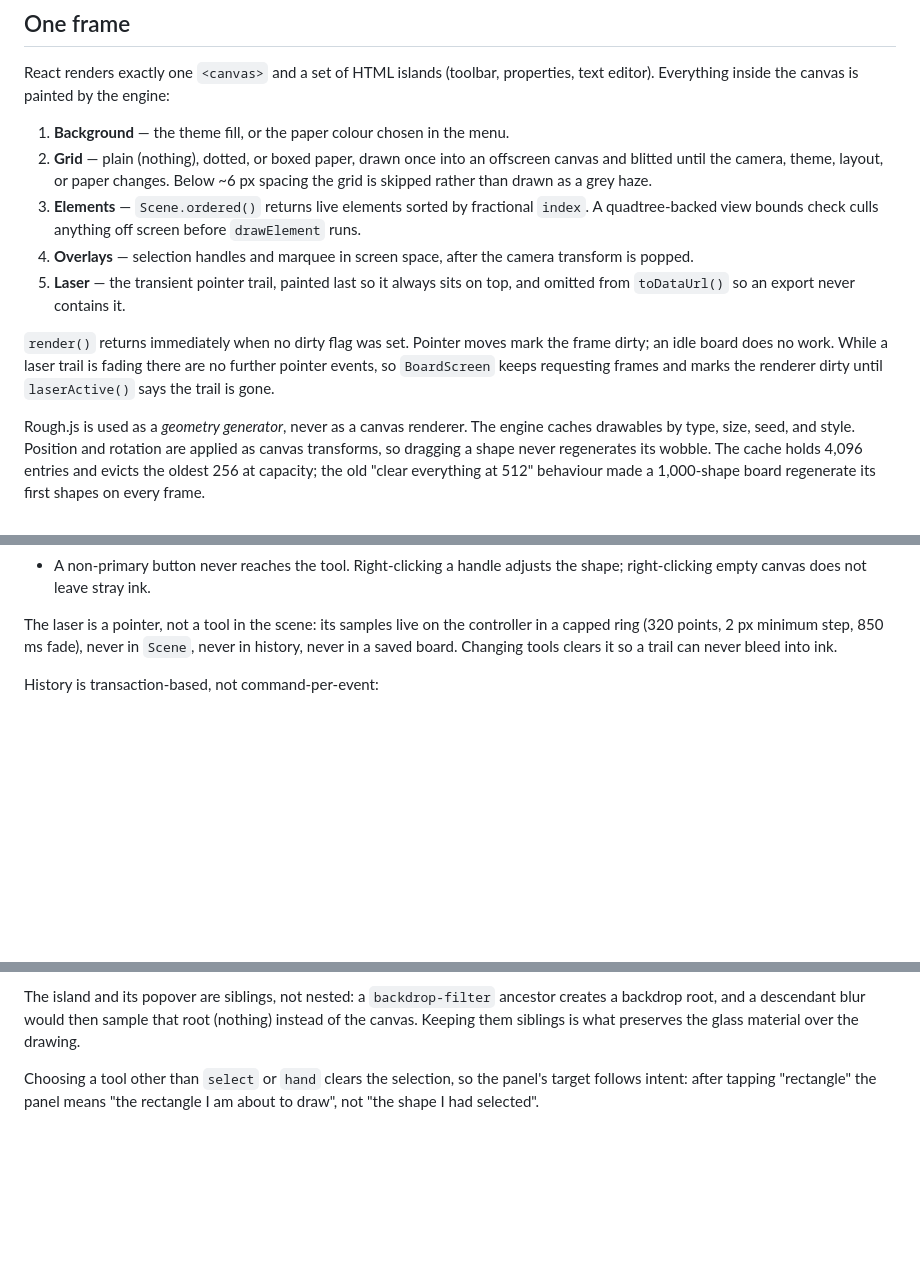
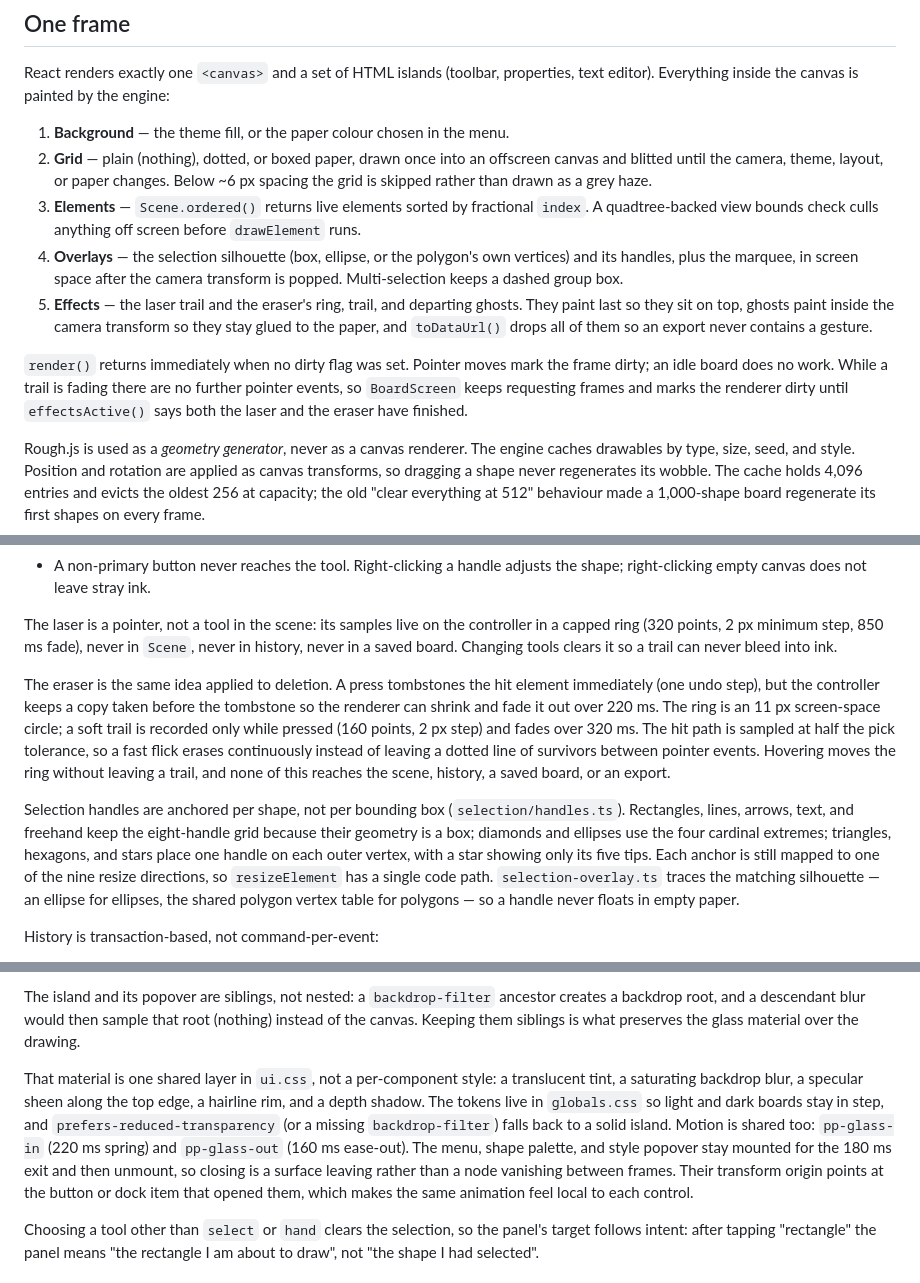
Before and after one commit to RishabhDotIn/PenPaper, a Markdown page: docs/ARCHITECTURE.md, 3 parts joined by grey strips. GitHub-like rendering; blank space fills up the shorter version.

```diff
--- a/docs/ARCHITECTURE.md
+++ b/docs/ARCHITECTURE.md
@@ -47,15 +47,19 @@ properties, text editor). Everything inside the canvas is painted by the engine:
 3. **Elements** — `Scene.ordered()` returns live elements sorted by fractional
    `index`. A quadtree-backed view bounds check culls anything off screen before
    `drawElement` runs.
-4. **Overlays** — selection handles and marquee in screen space, after the
-   camera transform is popped.
-5. **Laser** — the transient pointer trail, painted last so it always sits on
-   top, and omitted from `toDataUrl()` so an export never contains it.
+4. **Overlays** — the selection silhouette (box, ellipse, or the polygon's own
+   vertices) and its handles, plus the marquee, in screen space after the camera
+   transform is popped. Multi-selection keeps a dashed group box.
+5. **Effects** — the laser trail and the eraser's ring, trail, and departing
+   ghosts. They paint last so they sit on top, ghosts paint inside the camera
+   transform so they stay glued to the paper, and `toDataUrl()` drops all of
+   them so an export never contains a gesture.
 
 `render()` returns immediately when no dirty flag was set. Pointer moves mark
-the frame dirty; an idle board does no work. While a laser trail is fading there
-are no further pointer events, so `BoardScreen` keeps requesting frames and
-marks the renderer dirty until `laserActive()` says the trail is gone.
+the frame dirty; an idle board does no work. While a trail is fading there are
+no further pointer events, so `BoardScreen` keeps requesting frames and marks
+the renderer dirty until `effectsActive()` says both the laser and the eraser
+have finished.
 
 Rough.js is used as a *geometry generator*, never as a canvas renderer. The
 engine caches drawables by type, size, seed, and style. Position and rotation
@@ -112,6 +116,26 @@ The laser is a pointer, not a tool in the scene: its samples live on the
 controller in a capped ring (320 points, 2 px minimum step, 850 ms fade), never
 in `Scene`, never in history, never in a saved board. Changing tools clears it
 so a trail can never bleed into ink.
+
+The eraser is the same idea applied to deletion. A press tombstones the hit
+element immediately (one undo step), but the controller keeps a copy taken
+before the tombstone so the renderer can shrink and fade it out over 220 ms.
+The ring is an 11 px screen-space circle; a soft trail is recorded only while
+pressed (160 points, 2 px step) and fades over 320 ms. The hit path is sampled
+at half the pick tolerance, so a fast flick erases continuously instead of
+leaving a dotted line of survivors between pointer events. Hovering moves the
+ring without leaving a trail, and none of this reaches the scene, history, a
+saved board, or an export.
+
+Selection handles are anchored per shape, not per bounding box
+(`selection/handles.ts`). Rectangles, lines, arrows, text, and freehand keep the
+eight-handle grid because their geometry is a box; diamonds and ellipses use
+the four cardinal extremes; triangles, hexagons, and stars place one handle on
+each outer vertex, with a star showing only its five tips. Each anchor is still
+mapped to one of the nine resize directions, so `resizeElement` has a single
+code path. `selection-overlay.ts` traces the matching silhouette — an ellipse
+for ellipses, the shared polygon vertex table for polygons — so a handle never
+floats in empty paper.
 
 History is transaction-based, not command-per-event:
 
@@ -183,6 +207,17 @@ The island and its popover are siblings, not nested: a `backdrop-filter`
 ancestor creates a backdrop root, and a descendant blur would then sample that
 root (nothing) instead of the canvas. Keeping them siblings is what preserves
 the glass material over the drawing.
+
+That material is one shared layer in `ui.css`, not a per-component style: a
+translucent tint, a saturating backdrop blur, a specular sheen along the top
+edge, a hairline rim, and a depth shadow. The tokens live in `globals.css` so
+light and dark boards stay in step, and `prefers-reduced-transparency` (or a
+missing `backdrop-filter`) falls back to a solid island. Motion is shared too:
+`pp-glass-in` (220 ms spring) and `pp-glass-out` (160 ms ease-out). The menu,
+shape palette, and style popover stay mounted for the 180 ms exit and then
+unmount, so closing is a surface leaving rather than a node vanishing between
+frames. Their transform origin points at the button or dock item that opened
+them, which makes the same animation feel local to each control.
 
 Choosing a tool other than `select` or `hand` clears the selection, so the
 panel's target follows intent: after tapping "rectangle" the panel means "the
```
Also changed, not shown: README.md (+20 -9 lines), docs/screenshots/penpaper-desktop.png, docs/screenshots/penpaper-launcher.png, docs/screenshots/penpaper-menu-notepads.png, docs/screenshots/penpaper-menu.png, docs/screenshots/penpaper-phone-menu.png, docs/screenshots/penpaper-phone.png, 6 other files.
